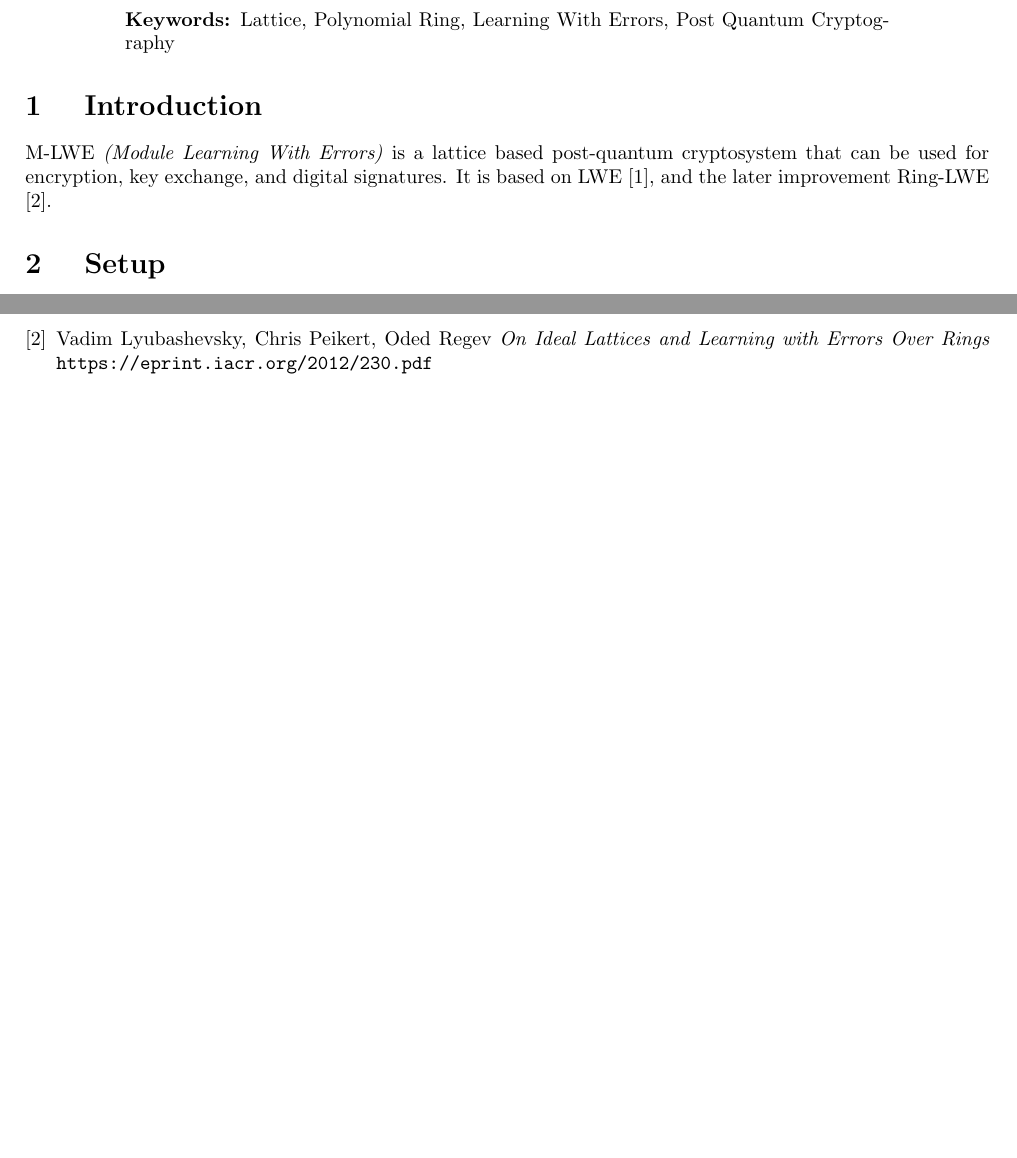
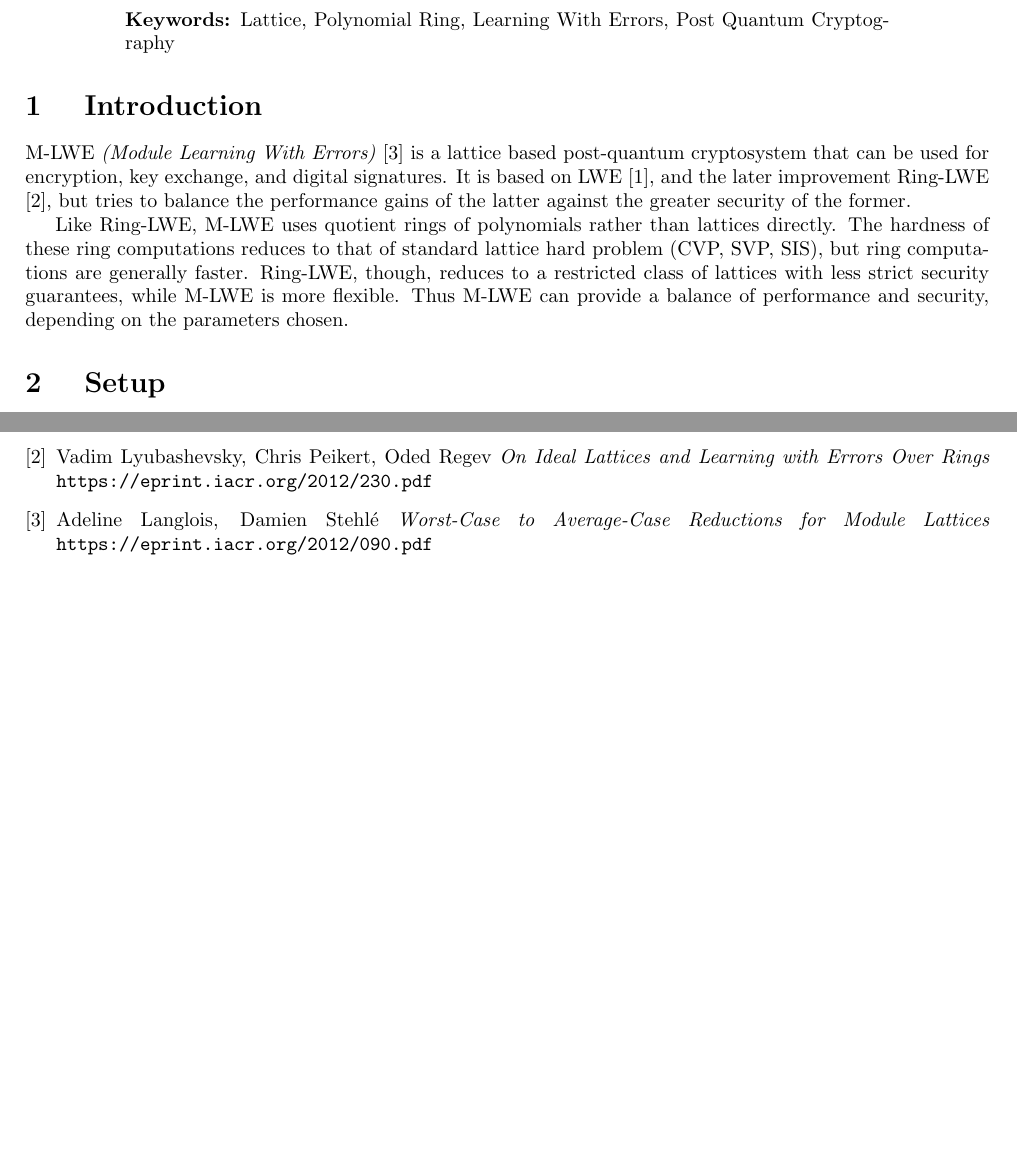
Before and after one commit to axoloki/mlwe, a LaTeX document (mlwe.tex): two parts of pages 1 and 2 of 2, joined at a grey line, cut so that both start at the same text, the shorter picture padded with empty space. Compiled offline with pdfLaTeX.

Commit message:
add mlwe ref and cite; add some introductory text

```diff
--- a/mlwe.tex
+++ b/mlwe.tex
@@ -62,7 +62,9 @@
   Introduction
 }
 
-M-LWE \emph{(Module Learning With Errors)} is a lattice based post-quantum cryptosystem that can be used for encryption, key exchange, and digital signatures.  It is based on LWE \cite{lwe}, and the later improvement Ring-LWE \cite{ringlwe}.
+M-LWE \emph{(Module Learning With Errors)} \cite{mlwe} is a lattice based post-quantum cryptosystem that can be used for encryption, key exchange, and digital signatures.  It is based on LWE \cite{lwe}, and the later improvement Ring-LWE \cite{ringlwe}, but tries to balance the performance gains of the latter against the greater security of the former.
+
+Like Ring-LWE, M-LWE uses quotient rings of polynomials rather than lattices directly.  The hardness of these ring computations reduces to that of standard lattice hard problem (CVP, SVP, SIS), but ring computations are generally faster.  Ring-LWE, though, reduces to a restricted class of lattices with less strict security guarantees, while M-LWE is more flexible.  Thus M-LWE can provide a balance of performance and security, depending on the parameters chosen.
 
 \section{
   Setup
@@ -100,7 +102,7 @@ To decrypt ciphertext $(u, v)$, construct approximate value $m_a = v - \langle u
 Finally, remove the scaling factor $q/2$ from $m_s$: reduce the coefficients to $1$ if they are closer to $q/2$ than $0$, else reduce to $0$.  If $q$ is sufficiently larger than $\eta$, this will recover the plaintext $m$ with high degree of probability.
 
 
-\begin{thebibliography}{2}
+\begin{thebibliography}{3}
 
 \bibitem{lwe}
   Oded Regev
@@ -112,8 +114,11 @@ Finally, remove the scaling factor $q/2$ from $m_s$: reduce the coefficients to
   \emph{On Ideal Lattices and Learning with Errors Over Rings}
   \texttt{https://eprint.iacr.org/2012/230.pdf}
 
+\bibitem{mlwe}
+  Adeline Langlois, Damien Stehlé
+  \emph{Worst-Case to Average-Case Reductions for Module Lattices}
+  \texttt{https://eprint.iacr.org/2012/090.pdf}
+
 \end{thebibliography}
 
-
-
 \end{document}
```
